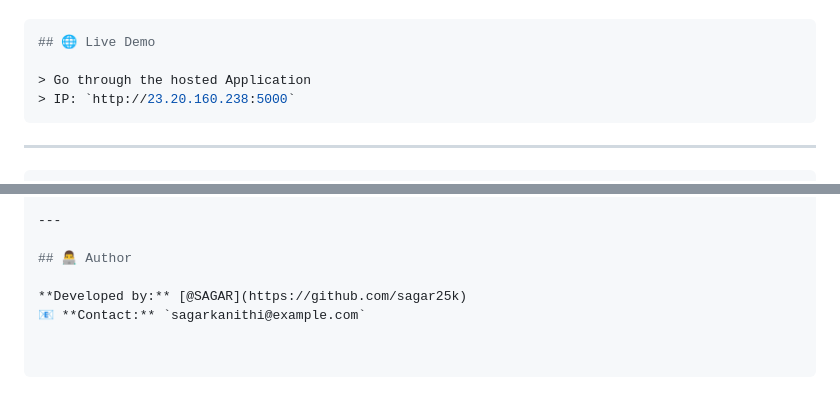
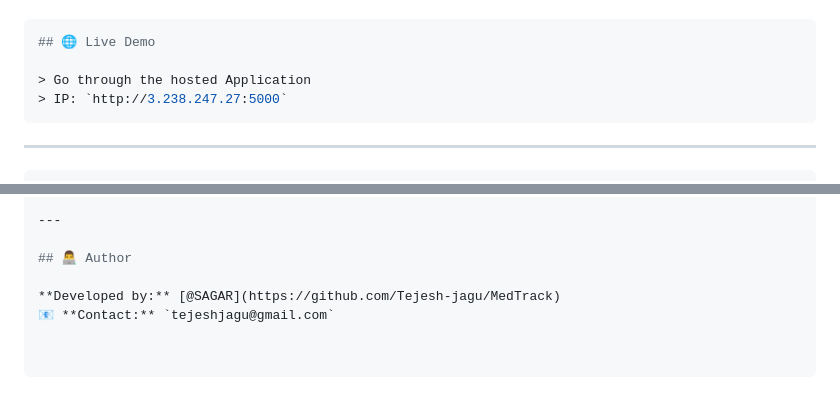
Before and after one commit to Tejesh-jagu/MedTrack, a Markdown page: README.md, 2 parts joined by grey strips. Drawn GitHub-style.

````diff
--- a/README.md
+++ b/README.md
@@ -42,7 +42,7 @@
 ## 🌐 Live Demo
 
 > Go through the hosted Application
-> IP: `http://23.20.160.238:5000`
+> IP: `http://3.238.247.27:5000`
 ```
 ---
 ```bash
@@ -188,5 +188,5 @@ flask run
 
 ## 👨‍💻 Author
 
-**Developed by:** [@SAGAR](https://github.com/sagar25k)
-📧 **Contact:** `sagarkanithi@example.com`
+**Developed by:** [@SAGAR](https://github.com/Tejesh-jagu/MedTrack)
+📧 **Contact:** `tejeshjagu@gmail.com`
````
